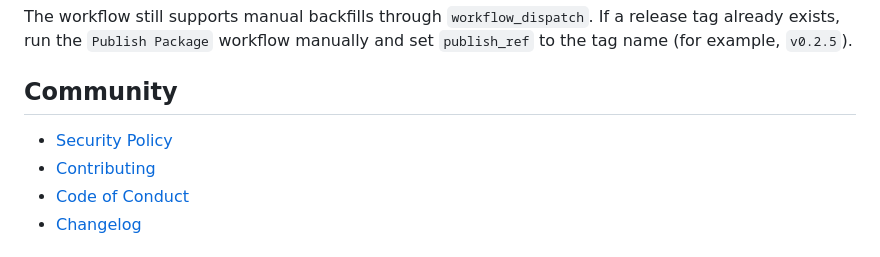
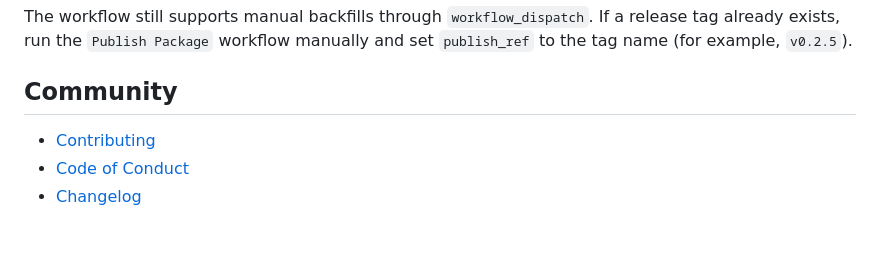
Before and after one commit to metyatech/task-tracker, a Markdown page: README.md, the part around the change. Rendered like a GitHub page.

Commit message:
Remove redundant security documentation

```diff
--- a/README.md
+++ b/README.md
@@ -134,7 +134,6 @@ tag name (for example, `v0.2.5`).
 
 ## Community
 
-- [Security Policy](SECURITY.md)
 - [Contributing](CONTRIBUTING.md)
 - [Code of Conduct](CODE_OF_CONDUCT.md)
 - [Changelog](CHANGELOG.md)
```
Also changed, not shown: SECURITY.md (deleted, +0 -11 lines).
